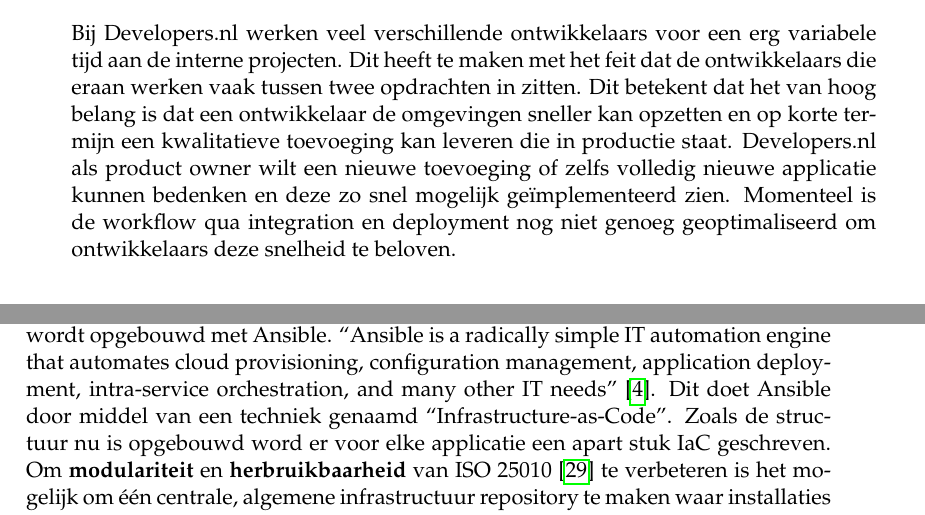
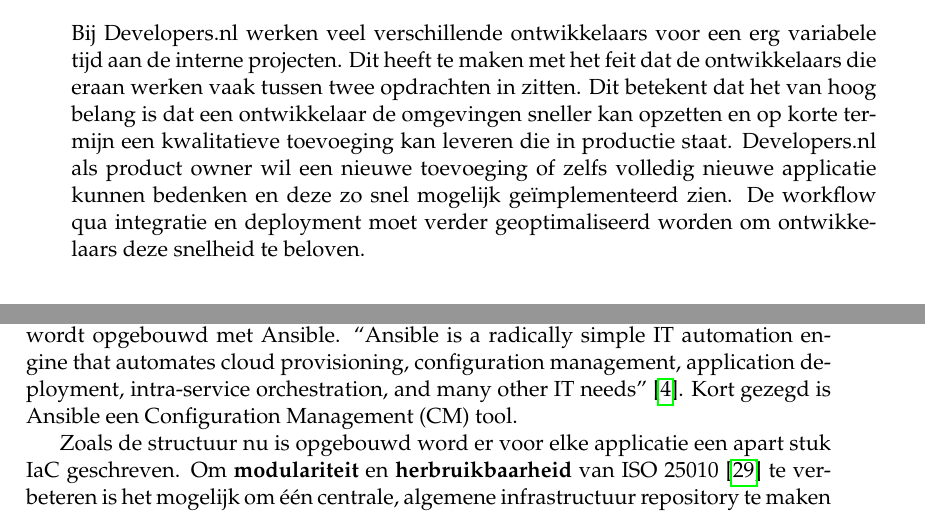
Before and after one commit to KajdeMunter/Scriptie, a LaTeX thesis (Scriptie/main.tex, which reads Scriptie/Chapters/Inleiding.tex, Scriptie/Chapters/Verbeteringen.tex): two parts of pages 22 and 43 of 61, joined at a grey line, cut so that both start at the same text. Compiled offline with pdfLaTeX.

Commit message:
Probleemstelling verbeterd

```diff
--- a/Scriptie/Chapters/Inleiding.tex
+++ b/Scriptie/Chapters/Inleiding.tex
@@ -74,7 +74,7 @@
 Dit onderzoek heeft tot doel het verkrijgen van kennis en inzicht over de schaal- en onderhoudbaarheid van de interne systemen die Developers.nl beheert om vervolgens deze twee factoren in de praktijk te verbeteren.
 
 \section{Probleemstelling}
-Bij Developers.nl werken veel verschillende ontwikkelaars voor een erg variabele tijd aan de interne projecten. Dit heeft te maken met het feit dat de ontwikkelaars die eraan werken vaak tussen twee opdrachten in zitten. Dit betekent dat het van hoog belang is dat een ontwikkelaar de omgevingen sneller kan opzetten en op korte termijn een kwalitatieve toevoeging kan leveren die in productie staat. Developers.nl als product owner wilt een nieuwe toevoeging of zelfs volledig nieuwe applicatie kunnen bedenken en deze zo snel mogelijk geïmplementeerd zien. Momenteel is de workflow qua integration en deployment nog niet genoeg geoptimaliseerd om ontwikkelaars deze snelheid te beloven.
+Bij Developers.nl werken veel verschillende ontwikkelaars voor een erg variabele tijd aan de interne projecten. Dit heeft te maken met het feit dat de ontwikkelaars die eraan werken vaak tussen twee opdrachten in zitten. Dit betekent dat het van hoog belang is dat een ontwikkelaar de omgevingen sneller kan opzetten en op korte termijn een kwalitatieve toevoeging kan leveren die in productie staat. Developers.nl als product owner wil een nieuwe toevoeging of zelfs volledig nieuwe applicatie kunnen bedenken en deze zo snel mogelijk geïmplementeerd zien. De workflow qua integratie en deployment moet verder geoptimaliseerd worden om ontwikkelaars deze snelheid te beloven.
 
 \section{Requirements}
 De kwaliteit van nieuwe toevoegingen moet gewaarborgd worden. Ze moeten door Developers.nl als product owner gevalideerd kunnen worden, en daarbovenop moeten deze ook automatisch getest worden op kwaliteit. Om ze te valideren moeten er voor individuele toevoegingen naast elkaar verschillende omgevingen kunnen worden opgezet die te bekijken zijn door de product owners. Dit betekent dus dat de applicatie schaalbaar moet zijn. Om schaalbaarheid te realiseren moet de onderhoudbaarheid van de infrastructuur ook op een voldoende niveau zijn, hier moeten kwaliteitsstandaarden voor onderzocht worden. De oplossing moet zo generiek mogelijk zijn en dus voor meerdere applicaties te gebruiken zijn, en dus ook bestemd zijn op applicaties met meer verkeer.
--- a/Scriptie/Chapters/Verbeteringen.tex
+++ b/Scriptie/Chapters/Verbeteringen.tex
@@ -5,7 +5,9 @@
 Dit hoofdstuk gaat over de deelvraag \enquote{\deelverbetering}
 
 \section{One codebase, One application}
-One codebase, One application is Factor 1 van de 15-Factor App en zorgt voor herbruikbaarheid van ISO 25010. De huidige infrastructuur van de Website en het EMS wordt opgebouwd met Ansible. \enquote{Ansible is a radically simple IT automation engine that automates cloud provisioning, configuration management, application deployment, intra-service orchestration, and many other IT needs} \parencite{Ansible}. Dit doet Ansible door middel van een techniek genaamd \enquote{Infrastructure-as-Code}. Zoals de structuur nu is opgebouwd word er voor elke applicatie een apart stuk IaC geschreven. Om \textbf{modulariteit} en \textbf{herbruikbaarheid} van ISO 25010 \parencite{ISO25010} te verbeteren is het mogelijk om één centrale, algemene infrastructuur repository te maken waar installaties (stukken code dus) als Docker of databases en user-management kunnen worden hergebruikt voor meerdere applicaties.
+One codebase, One application is Factor 1 van de 15-Factor App en zorgt voor herbruikbaarheid van ISO 25010. De huidige infrastructuur van de Website en het EMS wordt opgebouwd met Ansible. \enquote{Ansible is a radically simple IT automation engine that automates cloud provisioning, configuration management, application deployment, intra-service orchestration, and many other IT needs} \parencite{Ansible}. Kort gezegd is Ansible een Configuration Management (CM) tool.
+
+Zoals de structuur nu is opgebouwd word er voor elke applicatie een apart stuk IaC geschreven. Om \textbf{modulariteit} en \textbf{herbruikbaarheid} van ISO 25010 \parencite{ISO25010} te verbeteren is het mogelijk om één centrale, algemene infrastructuur repository te maken waar installaties (stukken code dus) als Docker of databases en user-management kunnen worden hergebruikt voor meerdere applicaties.
 
 Andere IaC tools als Chef, Puppet, of Terraform kunnen ook voor dit doeleinde worden gebruikt, maar aangezien Ansible al gebruikt wordt is het niet efficiënt om dit om te herschrijven naar iets anders. \textcolor{red}{TODO: Terraform samen met Ansible?} % TODO: Terraform samen met ansible?
 
```
Also changed, not shown: Scriptie/main.tex (+1 -0 lines), Scriptie/main.pdf.
